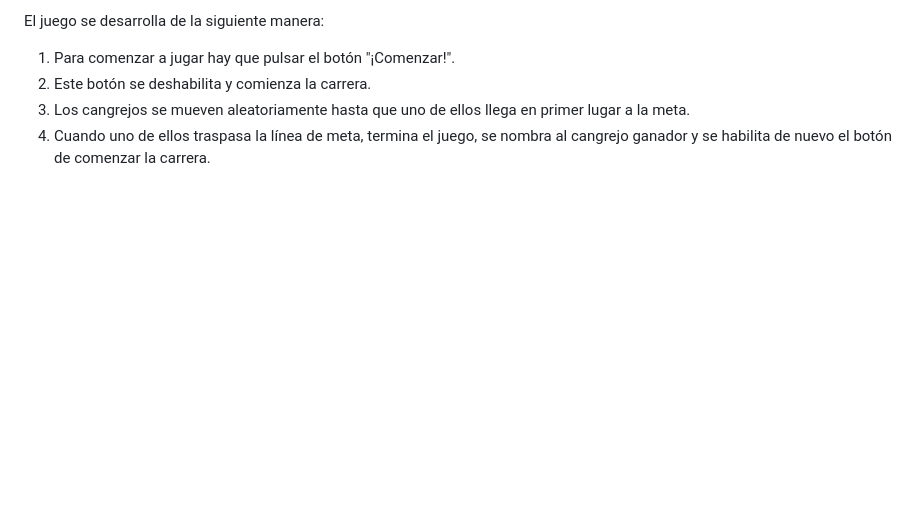
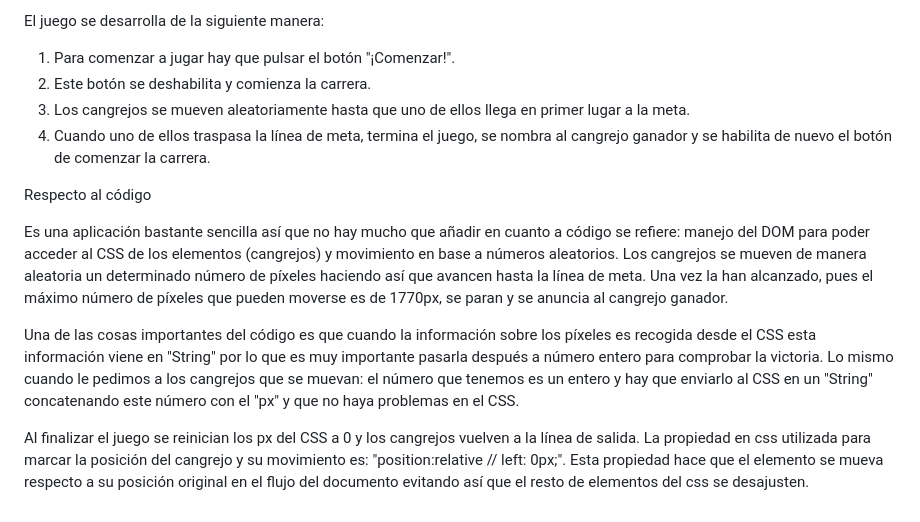
Before and after one commit to MawyDLuffy/ActividadesDWEC, a Markdown page: README.md, the part around the change. GitHub-like rendering; blank space fills up the shorter version.

```diff
--- a/README.md
+++ b/README.md
@@ -29,3 +29,11 @@ El juego se desarrolla de la siguiente manera:
 2. Este botón se deshabilita y comienza la carrera.
 3. Los cangrejos se mueven aleatoriamente hasta que uno de ellos llega en primer lugar a la meta.
 4. Cuando uno de ellos traspasa la línea de meta, termina el juego, se nombra al cangrejo ganador y se habilita de nuevo el botón de comenzar la carrera.
+
+Respecto al código
+
+Es una aplicación bastante sencilla así que no hay mucho que añadir en cuanto a código se refiere: manejo del DOM para poder acceder al CSS de los elementos (cangrejos) y movimiento en base a números aleatorios. Los cangrejos se mueven de manera aleatoria un determinado número de píxeles haciendo así que avancen hasta la línea de meta. Una vez la han alcanzado, pues el máximo número de píxeles que pueden moverse es de 1770px, se paran y se anuncia al cangrejo ganador.
+
+Una de las cosas importantes del código es que cuando la información sobre los píxeles es recogida desde el CSS esta información viene en "String" por lo que es muy importante pasarla después a número entero para comprobar la victoria. Lo mismo cuando le pedimos a los cangrejos que se muevan: el número que tenemos es un entero y hay que enviarlo al CSS en un "String" concatenando este número con el "px" y que no haya problemas en el CSS.
+
+Al finalizar el juego se reinician los px del CSS a 0 y los cangrejos vuelven a la línea de salida. La propiedad en css utilizada para marcar la posición del cangrejo y su movimiento es: "position:relative // left: 0px;". Esta propiedad hace que el elemento se mueva respecto a su posición original en el flujo del documento evitando así que el resto de elementos del css se desajusten.
```
